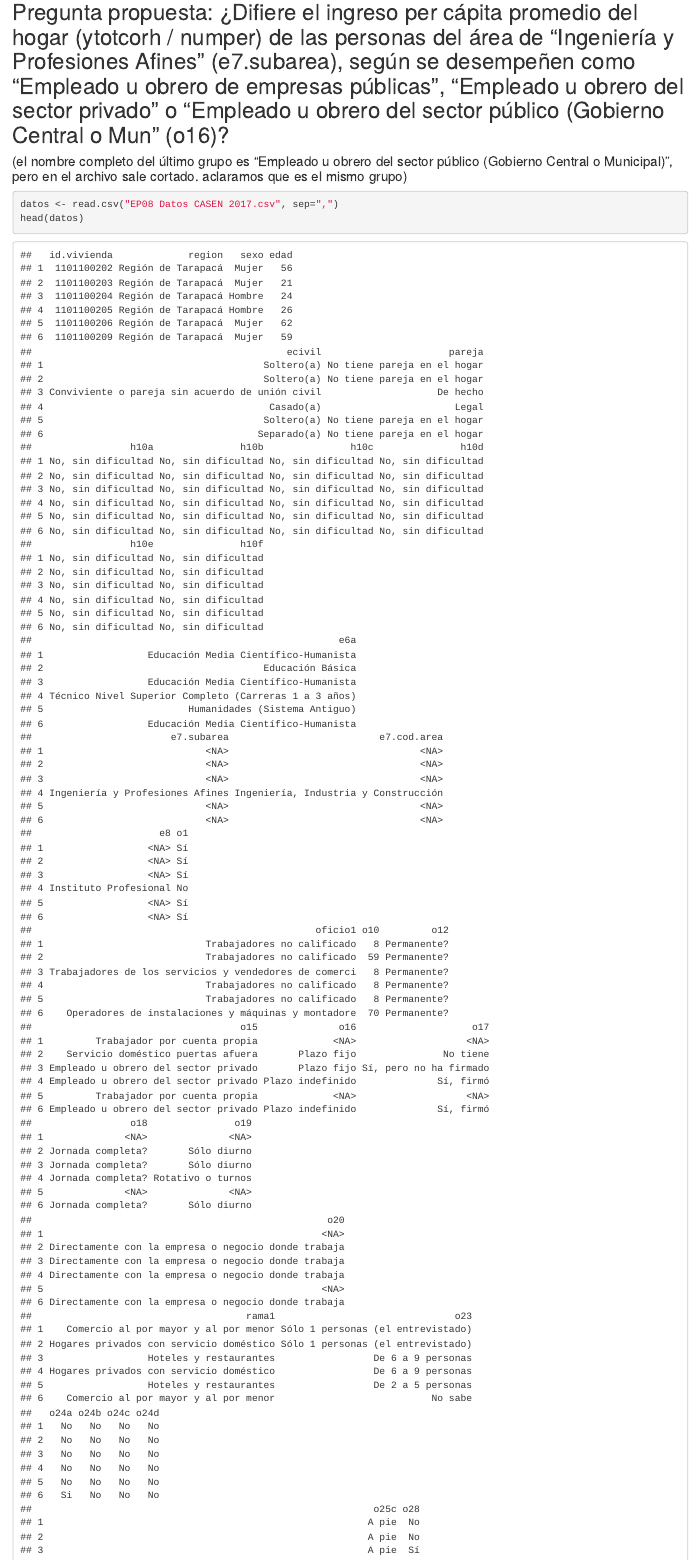
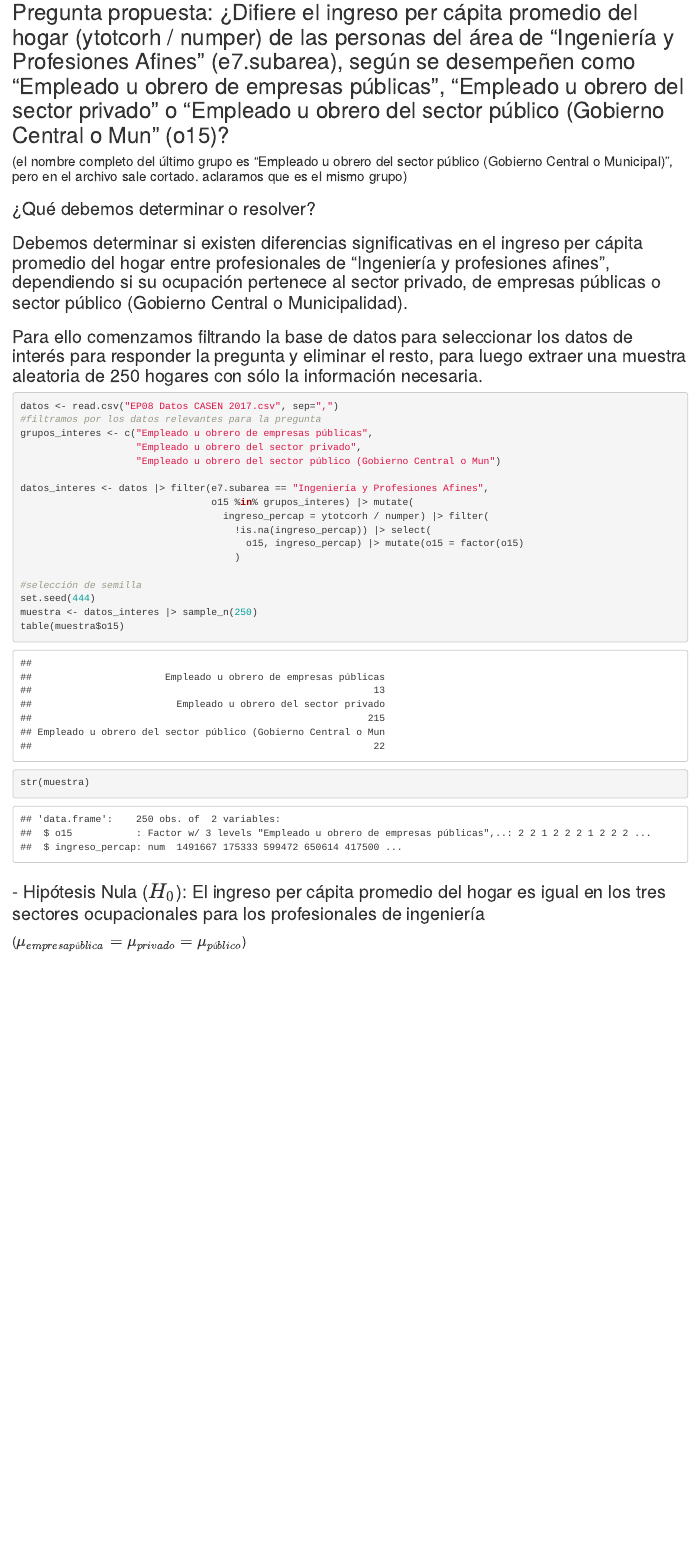
Before and after one commit to Mharko8849/EP06, an R Markdown document (EP_08/temp-EP08.rmd): the page in a window 1100 px wide, from 510 px down. The pictures show the output file EP_08/temp-EP08.html that the author committed with the source, opened offline.

Commit message:
condiciones iniciales completas pregunta 2 ep08

````diff
--- a/EP_08/temp-EP08.rmd
+++ b/EP_08/temp-EP08.rmd
@@ -30,12 +30,33 @@ conflicts_prefer(dplyr::summarise())
 ## Pregunta 2
 ## Propongan una pregunta de investigación original, que involucre la comparación de las medias de más de dos grupos independientes (más abajo se dan unos ejemplos). Fijando una semilla distinta a la anterior, seleccionen una muestra aleatoria de hogares (200 < n < 300) y respondan la pregunta propuesta utilizando bootstrapping. Solo por ejercicio académico, aplique un análisis post-hoc con bootstrapping aunque este no fuera necesario. Indicación: consideren que el análisis post-hoc debe hacerse con las mismas remuestras usadas para la prueba ómnibus.
 
-## Pregunta propuesta: ¿Difiere el ingreso per cápita promedio del hogar (ytotcorh / numper) de las personas del área de "Ingeniería y Profesiones Afines" (e7.subarea), según se desempeñen como "Empleado u obrero de empresas públicas", "Empleado u obrero del sector privado" o "Empleado u obrero del sector público (Gobierno Central o Mun" (o16)?
+## Pregunta propuesta: ¿Difiere el ingreso per cápita promedio del hogar (ytotcorh / numper) de las personas del área de "Ingeniería y Profesiones Afines" (e7.subarea), según se desempeñen como "Empleado u obrero de empresas públicas", "Empleado u obrero del sector privado" o "Empleado u obrero del sector público (Gobierno Central o Mun" (o15)?
 
 #### (el nombre completo del último grupo es "Empleado u obrero del sector público (Gobierno Central o Municipal)", pero en el archivo sale cortado. aclaramos que es el mismo grupo)
 
+### ¿Qué debemos determinar o resolver?
+### Debemos determinar si existen diferencias significativas en el ingreso per cápita promedio del hogar entre profesionales de "Ingeniería y profesiones afines", dependiendo si su ocupación pertenece al sector privado, de empresas públicas o sector público (Gobierno Central o Municipalidad).
+### Para ello comenzamos filtrando la base de datos para seleccionar los datos de interés para responder la pregunta y eliminar el resto, para luego extraer una muestra aleatoria de 250 hogares con sólo la información necesaria.
 
 ```{r}
 datos <- read.csv("EP08 Datos CASEN 2017.csv", sep=",")
-head(datos)
+#filtramos por los datos relevantes para la pregunta
+grupos_interes <- c("Empleado u obrero de empresas públicas",
+                    "Empleado u obrero del sector privado",
+                    "Empleado u obrero del sector público (Gobierno Central o Mun")
+
+datos_interes <- datos |> filter(e7.subarea == "Ingeniería y Profesiones Afines",
+                                 o15 %in% grupos_interes) |> mutate(
+                                   ingreso_percap = ytotcorh / numper) |> filter(
+                                     !is.na(ingreso_percap)) |> select(
+                                       o15, ingreso_percap) |> mutate(o15 = factor(o15)
+                                     )
+
+#selección de semilla
+set.seed(444)
+muestra <- datos_interes |> sample_n(250)
+table(muestra$o15)
+str(muestra)
 ```
+
+### - Hipótesis Nula ($H_0$): El ingreso per cápita promedio del hogar es igual en los tres sectores ocupacionales para los profesionales de ingeniería
@@ -41,0 +74,11 @@ head(datos)
+```{r}
+
+```
+
+### (post-hoc)
+
+```{r}
+
+```
+
+### Conclusión:
````
Also changed, not shown: EP_08/temp-EP08.html, EP_08/temp-EP08.rmd (11 more changed lines).
